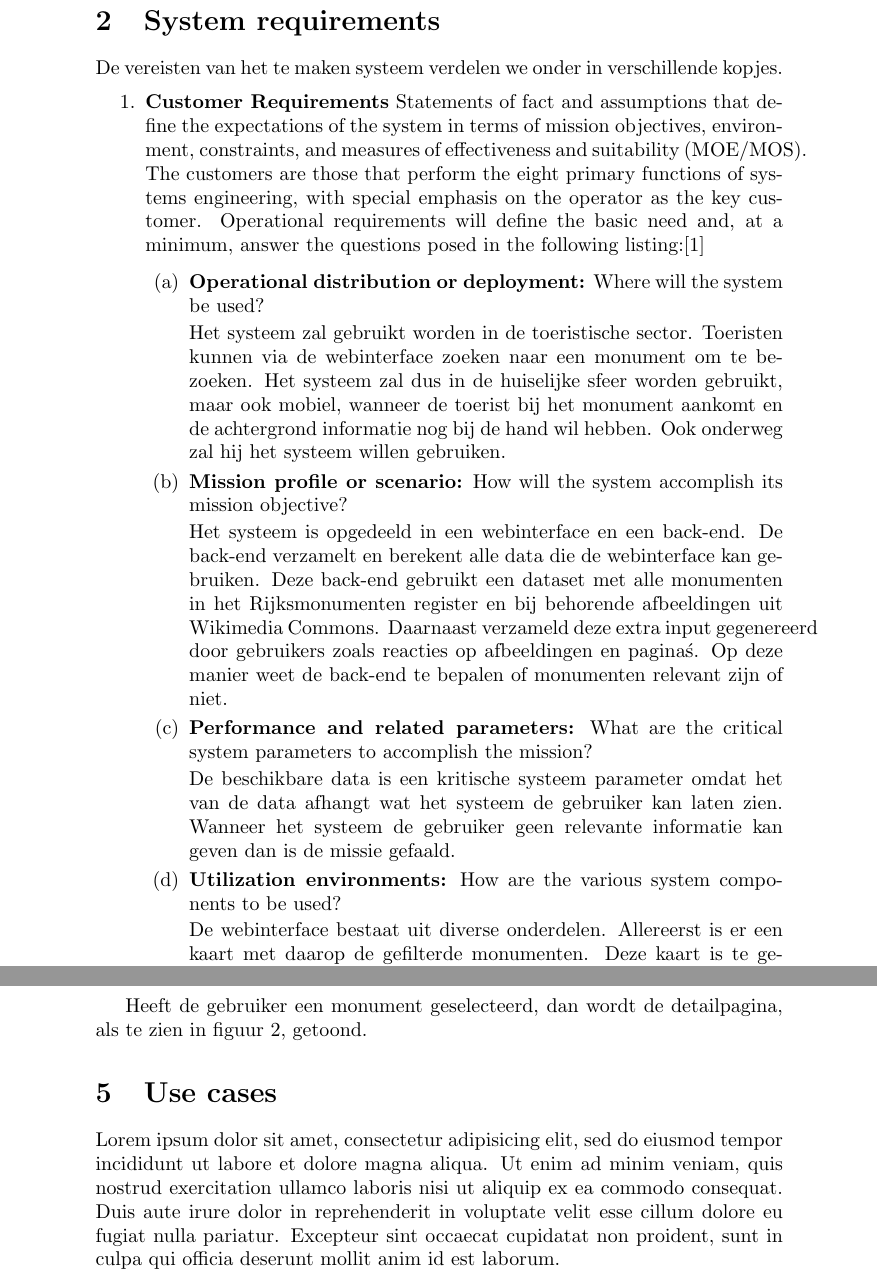
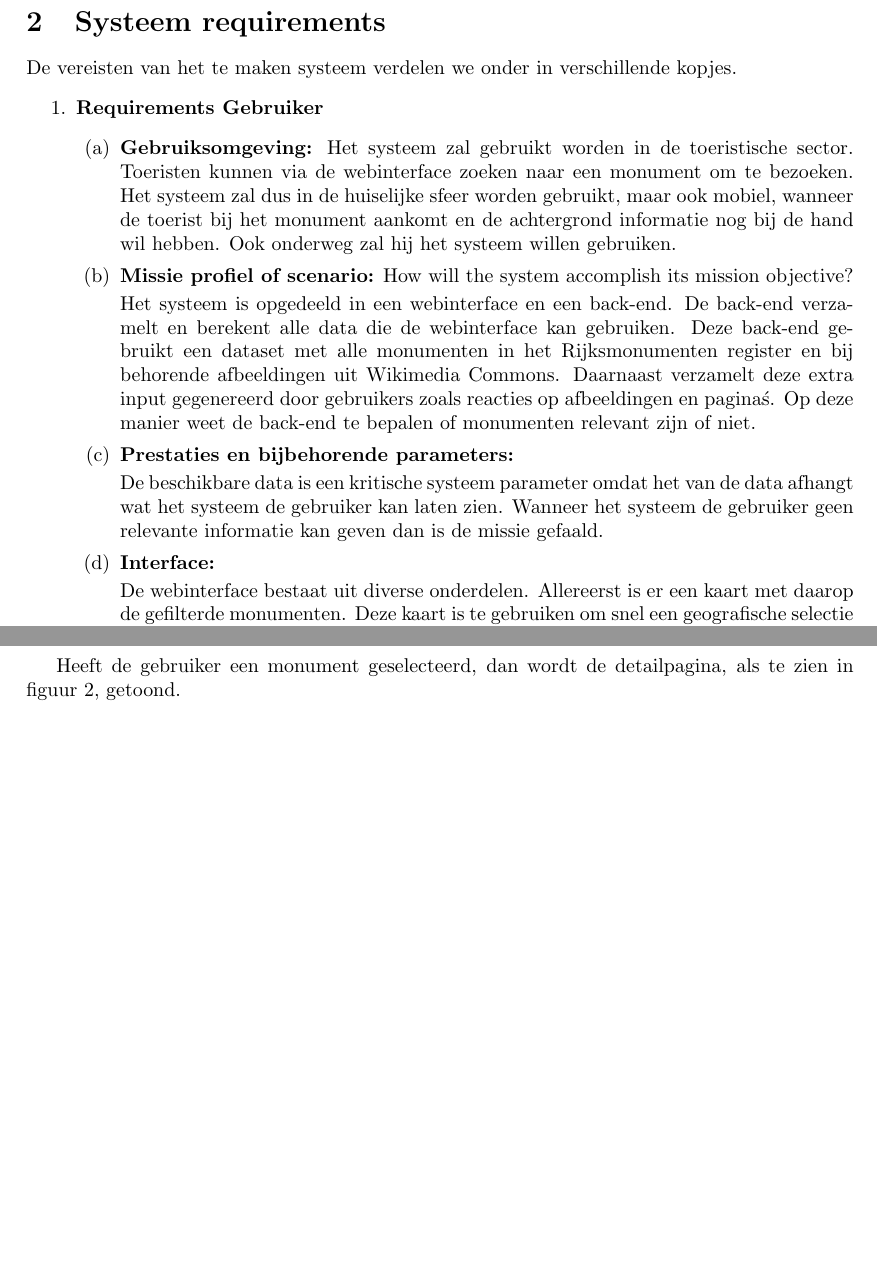
Before and after one commit to hermanbanken/Contextproject, a LaTeX document (reports/Requirements Analysis/requirements.tex): two parts of pages 2 and 4 of 5 before the commit and two parts of pages 2 and 3 of 4 after it, joined at a grey line, cut so that both start at the same text, the shorter picture padded with empty space. Compiled offline with pdfLaTeX.

Commit message:
epic update

```diff
--- a/reports/Requirements Analysis/requirements.tex
+++ b/reports/Requirements Analysis/requirements.tex
@@ -1,6 +1,7 @@
 \documentclass{article}
 \usepackage{graphicx}
 \usepackage{wrapfig}
+\usepackage[hmargin=3.5cm,vmargin=3.5cm]{geometry}
 \begin{document}
 
 \title{TI2800 Contextproject - Cultural Heritage \\ Requirements Analysis}
@@ -19,25 +20,24 @@ Het systeem zal voorzien in informatie over en verbanden tussen monumenten, maar
 \end{itemize}
 Volgens de World Tourism Organization is een toerist iemand "die reist naar plaatsen buiten zijn/haar gebruikelijk milieu, die niet meer dan \'e\'en jaar voor vrije tijd, zaken en andere doeleinden blijft en die niet beloond wordt voor zijn/haar activiteit ter plaatse".\footnote{http://pub.unwto.org/WebRoot/Store/Shops/Infoshop/Products/1034/1034-1.pdf, World Tourism Organization. 1995. p. 14. Retrieved 2009-03-26} \\
 Het systeem zal voornamelijk worden toegespitst op toeristen, maar zal ook voor kenners, wetenschappers, scholen, studenten e.d. een interessante informatiebron worden. Naast toeristen, zullen ook zij het voor hen relevante deel van het systeem kunnen gebruiken.
-\section{System requirements}
+\clearpage
+\section{Systeem requirements}
 De vereisten van het te maken systeem verdelen we onder in verschillende kopjes.
 \begin{enumerate}
 
-	\item{\textbf{Customer Requirements}}
-	Statements of fact and assumptions that define the expectations of the system in terms of mission objectives, environment, constraints, and measures of effectiveness and suitability (MOE/MOS). The customers are those that perform the eight primary functions of systems engineering, with special emphasis on the operator as the key customer. Operational requirements will define the basic need and, at a minimum, answer the questions posed in the following listing:[1]
+	\item{\textbf{Requirements Gebruiker}}
 	\begin{enumerate}
-		\item{\textbf{Operational distribution or deployment:}} Where will the system be used?
+		\item{\textbf{Gebruiksomgeving:}}
+		Het systeem zal gebruikt worden in de toeristische sector. Toeristen kunnen via de webinterface zoeken naar een monument om te bezoeken. Het systeem zal dus in de huiselijke sfeer worden gebruikt, maar ook mobiel, wanneer de toerist bij het monument aankomt en de achtergrond informatie nog bij de hand wil hebben. Ook onderweg zal hij het systeem willen gebruiken.
+		\item{\textbf{Missie profiel of scenario:}} How will the system accomplish its mission objective?
 
-		Het systeem zal gebruikt worden in de toeristische sector. Toeristen kunnen via de webinterface zoeken naar een monument om te bezoeken. Het systeem zal dus in de huiselijke sfeer worden gebruikt, maar ook mobiel, wanneer de toerist bij het monument aankomt en de achtergrond informatie nog bij de hand wil hebben. Ook onderweg zal hij het systeem willen gebruiken.
-		\item{\textbf{Mission profile or scenario:}} How will the system accomplish its mission objective?
+		Het systeem is opgedeeld in een webinterface en een back-end. De back-end verzamelt en berekent alle data die de webinterface kan gebruiken. Deze back-end gebruikt een dataset met alle monumenten in het Rijksmonumenten register en bij behorende afbeeldingen uit Wikimedia Commons. Daarnaast verzamelt deze extra input gegenereerd door gebruikers zoals reacties op afbeeldingen en pagina\'s. Op deze manier weet de back-end te bepalen of monumenten relevant zijn of niet.
 
-		Het systeem is opgedeeld in een webinterface en een back-end. De back-end verzamelt en berekent alle data die de webinterface kan gebruiken. Deze back-end gebruikt een dataset met alle monumenten in het Rijksmonumenten register en bij behorende afbeeldingen uit Wikimedia Commons. Daarnaast verzameld deze extra input gegenereerd door gebruikers zoals reacties op afbeeldingen en pagina\'s. Op deze manier weet de back-end te bepalen of monumenten relevant zijn of niet.
-
-		\item{\textbf{Performance and related parameters:}} What are the critical system parameters to accomplish the mission?
+		\item{\textbf{Prestaties en bijbehorende parameters:}}
 
 		De beschikbare data is een kritische systeem parameter omdat het van de data afhangt wat het systeem de gebruiker kan laten zien. Wanneer het systeem de gebruiker geen relevante informatie kan geven dan is de missie gefaald.
 
-		\item{\textbf{Utilization environments:}} How are the various system components to be used?
+		\item{\textbf{Interface:}}
 
 		De webinterface bestaat uit diverse onderdelen. Allereerst is er een kaart met daarop de gefilterde monumenten. Deze kaart is te gebruiken om snel een geografische selectie te maken van de monumenten. Er is een filter-component waar gebruikers aan de hand van gegeven labels danwel berekende selectiecriteria monumenten kunnen filteren.
 
@@ -90,8 +87,6 @@ Heeft de gebruiker een monument geselecteerd, dan wordt de detailpagina, als te
   {In dit scherm zijn de details te zien van een gekozen monument, met de besproken opties.}
 \end{figure}
 
-\section{Use cases}
-Lorem ipsum dolor sit amet, consectetur adipisicing elit, sed do eiusmod tempor incididunt ut labore et dolore magna aliqua. Ut enim ad minim veniam, quis nostrud exercitation ullamco laboris nisi ut aliquip ex ea commodo consequat. Duis aute irure dolor in reprehenderit in voluptate velit esse cillum dolore eu fugiat nulla pariatur. Excepteur sint occaecat cupidatat non proident, sunt in culpa qui officia deserunt mollit anim id est laborum.
 \section{Software requirements specification}
 We onderscheiden de \emph{serverside} van de \emph{clientside}.
 De systeemvereisten voor de server zijn:
```
Also changed, not shown: reports/Requirements Analysis/requirements.tex (13 more changed lines).
